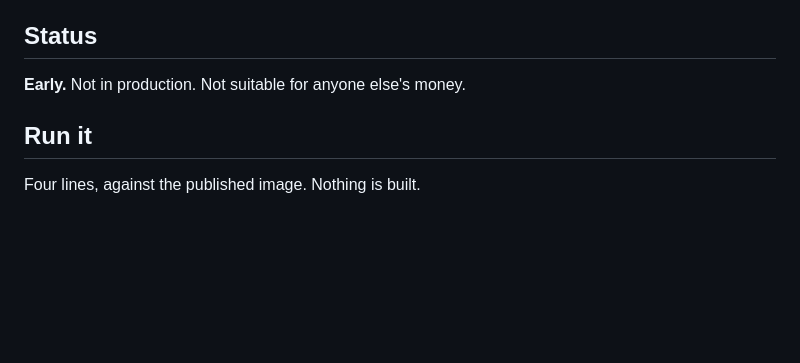
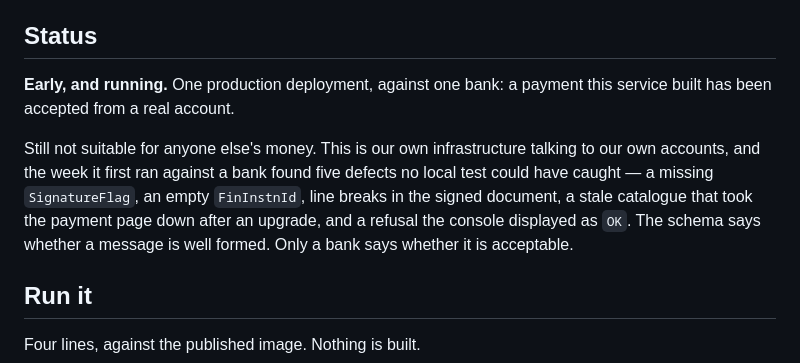
Before and after one commit to reyemb/painfree-ebics-middleware-python, a Markdown page: README.md, the part around the change. Drawn GitHub-style; blank space fills up the shorter version.

Commit message:
painfree 0.6.0

```diff
--- a/README.md
+++ b/README.md
@@ -22,7 +22,16 @@ EBICS initialisation, key management, order history, replay, audit.
 
 ## Status
 
-**Early.** Not in production. Not suitable for anyone else's money.
+**Early, and running.** One production deployment, against one bank: a payment
+this service built has been accepted from a real account.
+
+Still not suitable for anyone else's money. This is our own infrastructure
+talking to our own accounts, and the week it first ran against a bank found five
+defects no local test could have caught — a missing `SignatureFlag`, an empty
+`FinInstnId`, line breaks in the signed document, a stale catalogue that took
+the payment page down after an upgrade, and a refusal the console displayed as
+`OK`. The schema says whether a message is well formed. Only a bank says whether
+it is acceptable.
 
 ## Run it
 
```
